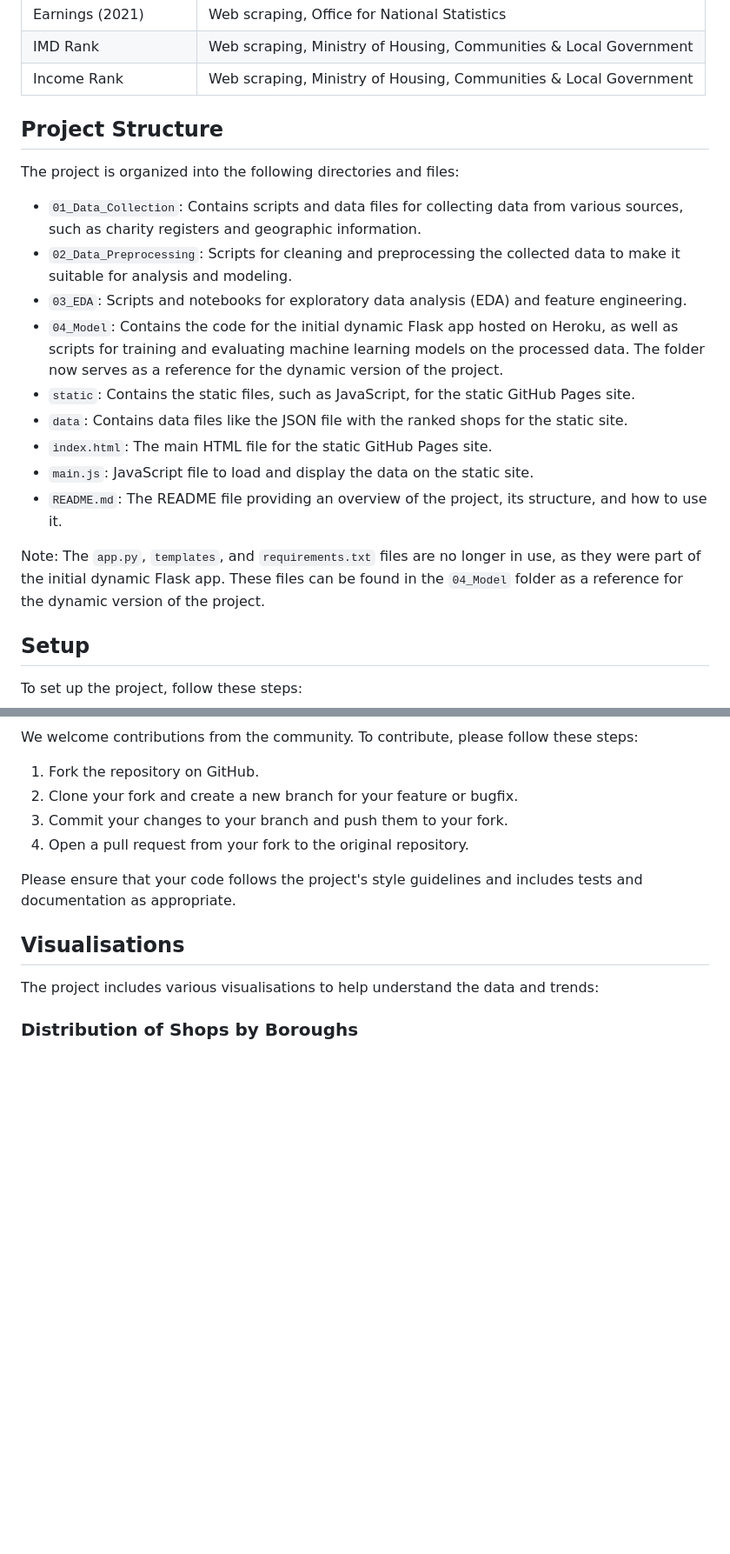
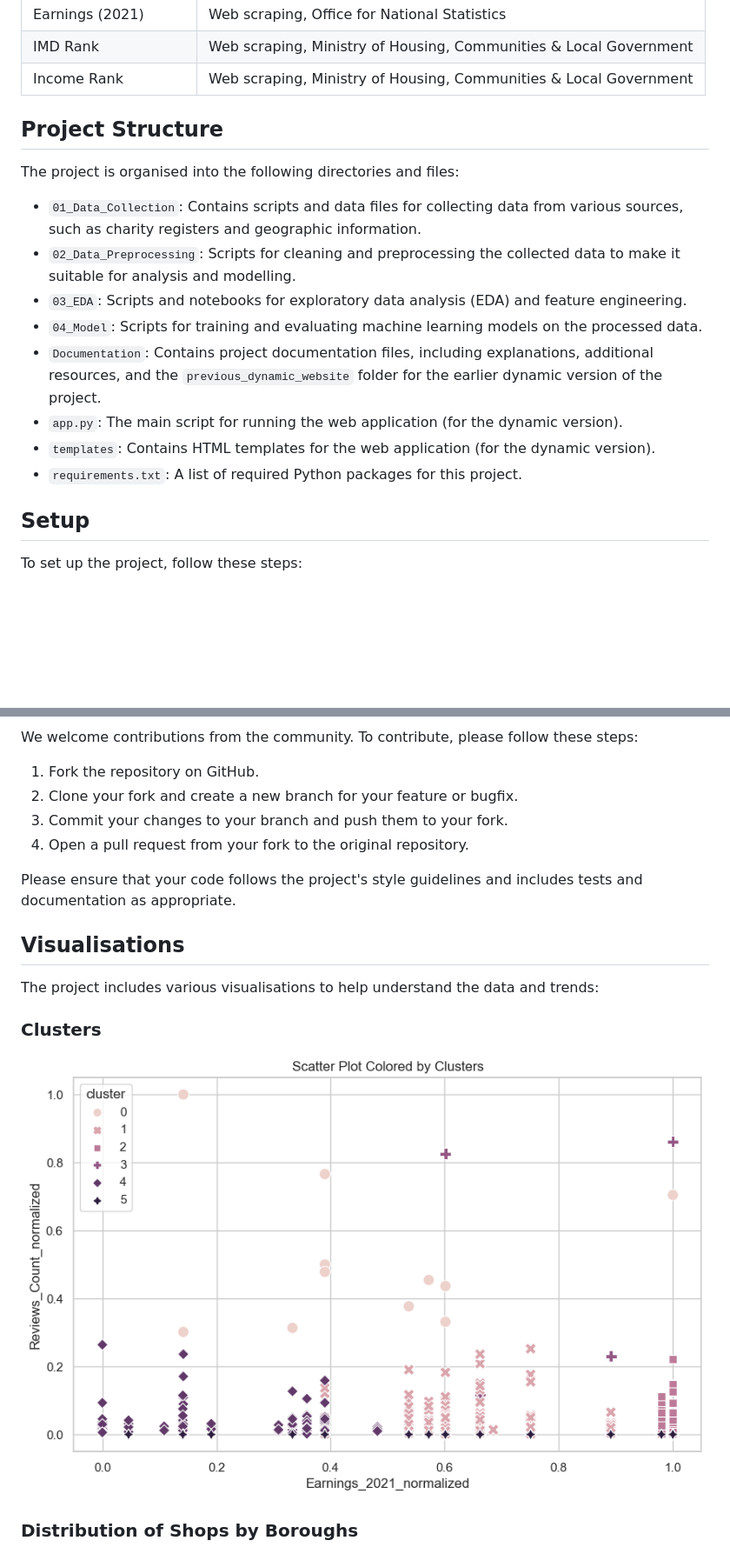
Before and after one commit to AndriiDS/londons_fashionable_finds, a Markdown page: README.md, 2 parts joined by grey strips. Shown: that part at 87% size. Rendered like a GitHub page; pictures changed too: Documentation/Scatter Plot Colored by Clusters.png (added); blank space fills up the shorter version.

```diff
--- a/README.md
+++ b/README.md
@@ -29,24 +29,18 @@ The table below displays the variables used to evaluate the charity and vintage
 | Income Rank                    | Web scraping, Ministry of Housing, Communities & Local Government                                         |
 
 
-
-
 ## Project Structure
 
-The project is organized into the following directories and files:
+The project is organised into the following directories and files:
 
 - `01_Data_Collection`: Contains scripts and data files for collecting data from various sources, such as charity registers and geographic information.
-- `02_Data_Preprocessing`: Scripts for cleaning and preprocessing the collected data to make it suitable for analysis and modeling.
+- `02_Data_Preprocessing`: Scripts for cleaning and preprocessing the collected data to make it suitable for analysis and modelling.
 - `03_EDA`: Scripts and notebooks for exploratory data analysis (EDA) and feature engineering.
-- `04_Model`: Contains the code for the initial dynamic Flask app hosted on Heroku, as well as scripts for training and evaluating machine learning models on the processed data. The folder now serves as a reference for the dynamic version of the project.
-- `static`: Contains the static files, such as JavaScript, for the static GitHub Pages site.
-- `data`: Contains data files like the JSON file with the ranked shops for the static site.
-- `index.html`: The main HTML file for the static GitHub Pages site.
-- `main.js`: JavaScript file to load and display the data on the static site.
-- `README.md`: The README file providing an overview of the project, its structure, and how to use it.
-
-Note: The `app.py`, `templates`, and `requirements.txt` files are no longer in use, as they were part of the initial dynamic Flask app. These files can be found in the `04_Model` folder as a reference for the dynamic version of the project.
-
+- `04_Model`: Scripts for training and evaluating machine learning models on the processed data.
+- `Documentation`: Contains project documentation files, including explanations, additional resources, and the `previous_dynamic_website` folder for the earlier dynamic version of the project.
+- `app.py`: The main script for running the web application (for the dynamic version).
+- `templates`: Contains HTML templates for the web application (for the dynamic version).
+- `requirements.txt`: A list of required Python packages for this project.
 
 ## Setup
 
@@ -78,6 +72,9 @@ Please ensure that your code follows the project's style guidelines and includes
 
 The project includes various visualisations to help understand the data and trends:
 
+### Clusters
+![Clusters](./Documentation/Scatter%20Plot%20Colored%20by%20Clusters.png)
+
 ### Distribution of Shops by Boroughs
 ![Distribution of Shops by Boroughs](./Documentation/Distribution%20of%20Shops%20by%20Boroughs.png)
 
```
Also changed, not shown: other parts of README.md (+1 -1 lines).
